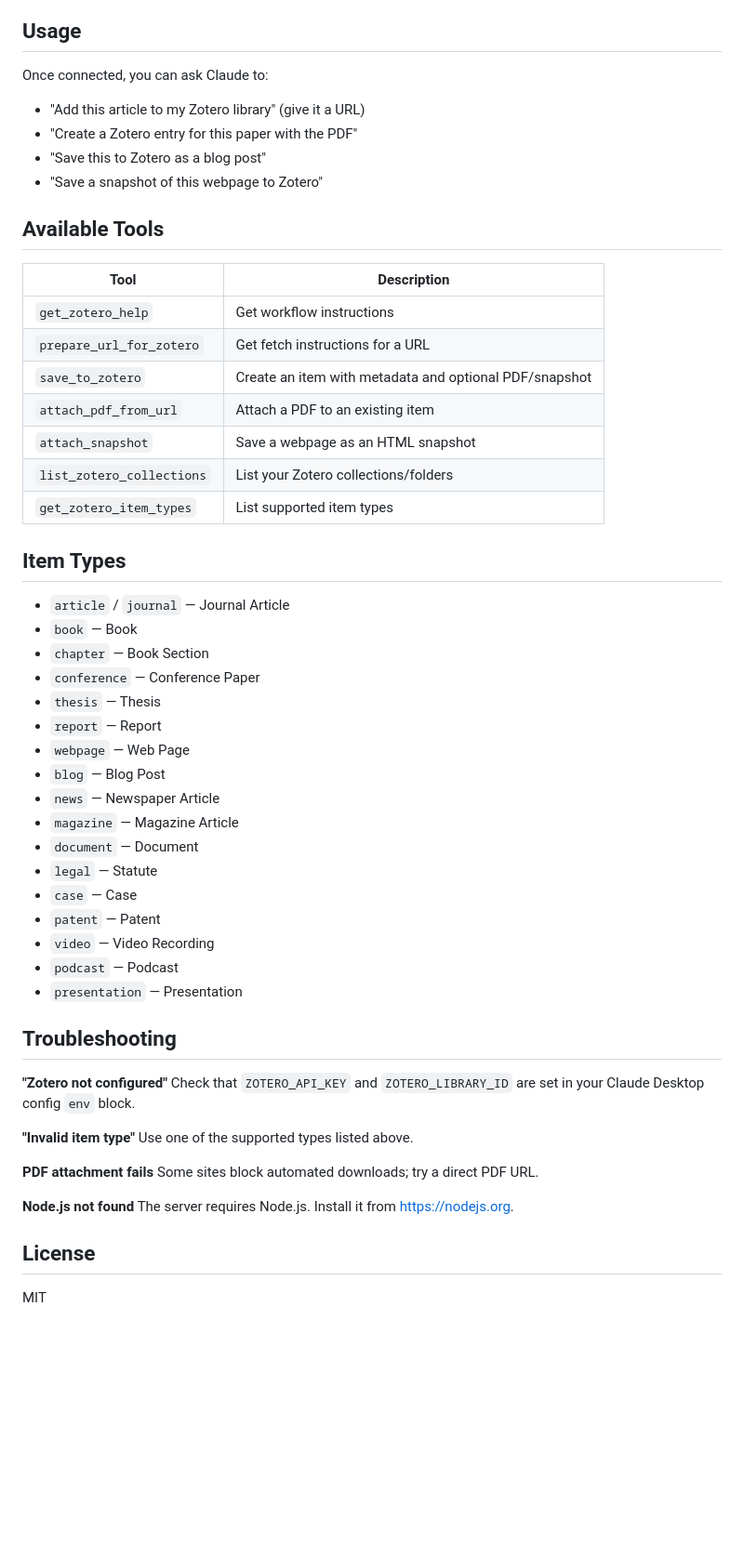
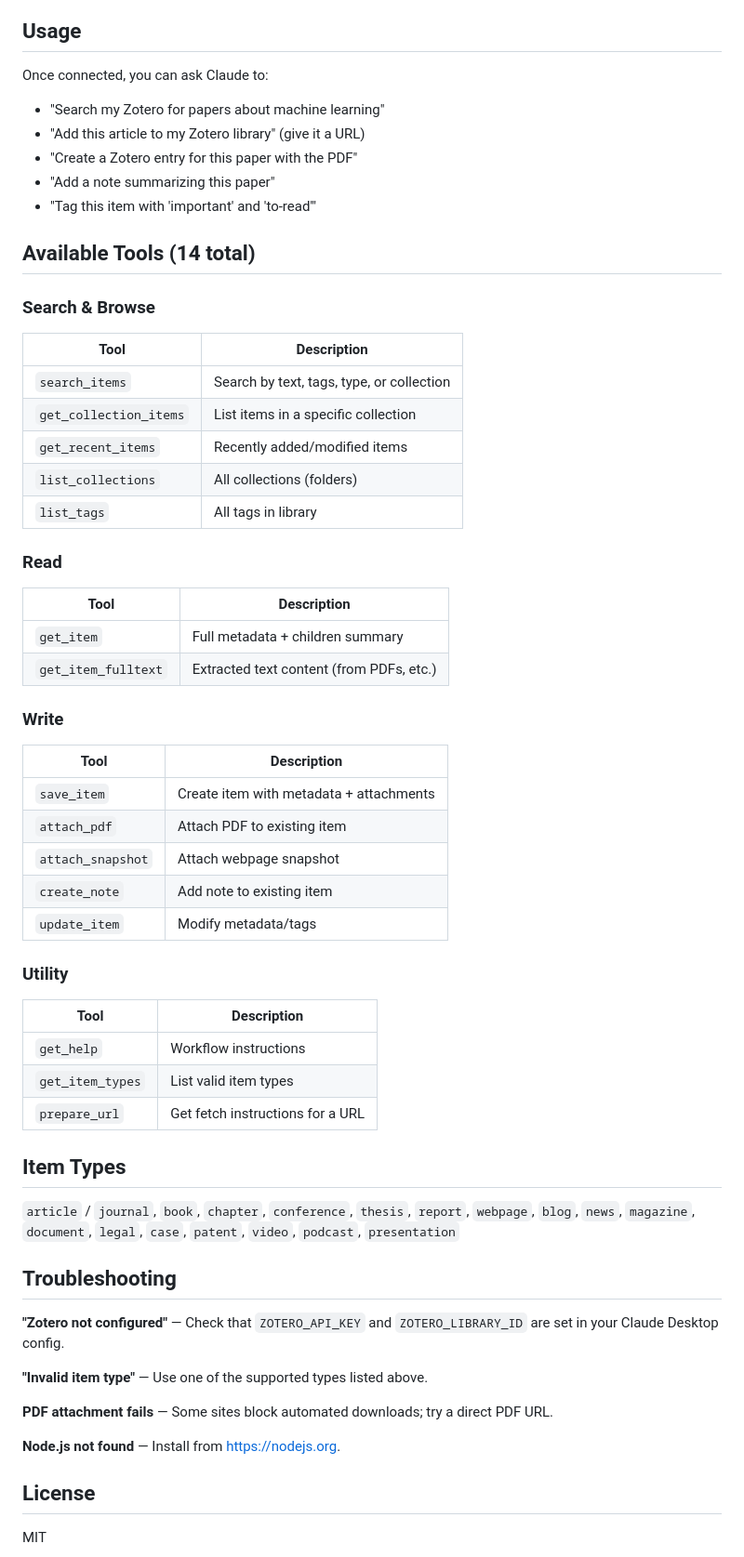
Before and after one commit to upascal/add-to-zotero-mcp, a Markdown page: README.md, the part around the change printed below. Shown: that part at 93% size. Rendered like a GitHub page; blank space fills up the shorter version.

Commit message:
improved readme

```diff
--- a/README.md
+++ b/README.md
@@ -72,56 +83,58 @@ The "add-to-zotero" tools should now appear.
 
 Once connected, you can ask Claude to:
 
+- "Search my Zotero for papers about machine learning"
 - "Add this article to my Zotero library" (give it a URL)
 - "Create a Zotero entry for this paper with the PDF"
-- "Save this to Zotero as a blog post"
-- "Save a snapshot of this webpage to Zotero"
+- "Add a note summarizing this paper"
+- "Tag this item with 'important' and 'to-read'"
 
-## Available Tools
+## Available Tools (14 total)
 
+### Search & Browse
 | Tool | Description |
 |------|-------------|
-| `get_zotero_help` | Get workflow instructions |
-| `prepare_url_for_zotero` | Get fetch instructions for a URL |
-| `save_to_zotero` | Create an item with metadata and optional PDF/snapshot |
-| `attach_pdf_from_url` | Attach a PDF to an existing item |
-| `attach_snapshot` | Save a webpage as an HTML snapshot |
-| `list_zotero_collections` | List your Zotero collections/folders |
-| `get_zotero_item_types` | List supported item types |
+| `search_items` | Search by text, tags, type, or collection |
+| `get_collection_items` | List items in a specific collection |
+| `get_recent_items` | Recently added/modified items |
+| `list_collections` | All collections (folders) |
+| `list_tags` | All tags in library |
+
+### Read
+| Tool | Description |
+|------|-------------|
+| `get_item` | Full metadata + children summary |
+| `get_item_fulltext` | Extracted text content (from PDFs, etc.) |
+
+### Write
+| Tool | Description |
+|------|-------------|
+| `save_item` | Create item with metadata + attachments |
+| `attach_pdf` | Attach PDF to existing item |
+| `attach_snapshot` | Attach webpage snapshot |
+| `create_note` | Add note to existing item |
+| `update_item` | Modify metadata/tags |
+
+### Utility
+| Tool | Description |
+|------|-------------|
+| `get_help` | Workflow instructions |
+| `get_item_types` | List valid item types |
+| `prepare_url` | Get fetch instructions for a URL |
 
 ## Item Types
 
-- `article` / `journal` — Journal Article
-- `book` — Book
-- `chapter` — Book Section
-- `conference` — Conference Paper
-- `thesis` — Thesis
-- `report` — Report
-- `webpage` — Web Page
-- `blog` — Blog Post
-- `news` — Newspaper Article
-- `magazine` — Magazine Article
-- `document` — Document
-- `legal` — Statute
-- `case` — Case
-- `patent` — Patent
-- `video` — Video Recording
-- `podcast` — Podcast
-- `presentation` — Presentation
+`article` / `journal`, `book`, `chapter`, `conference`, `thesis`, `report`, `webpage`, `blog`, `news`, `magazine`, `document`, `legal`, `case`, `patent`, `video`, `podcast`, `presentation`
 
 ## Troubleshooting
 
-**"Zotero not configured"**
-Check that `ZOTERO_API_KEY` and `ZOTERO_LIBRARY_ID` are set in your Claude Desktop config `env` block.
+**"Zotero not configured"** — Check that `ZOTERO_API_KEY` and `ZOTERO_LIBRARY_ID` are set in your Claude Desktop config.
 
-**"Invalid item type"**
-Use one of the supported types listed above.
+**"Invalid item type"** — Use one of the supported types listed above.
 
-**PDF attachment fails**
-Some sites block automated downloads; try a direct PDF URL.
+**PDF attachment fails** — Some sites block automated downloads; try a direct PDF URL.
 
-**Node.js not found**
-The server requires Node.js. Install it from https://nodejs.org.
+**Node.js not found** — Install from https://nodejs.org.
 
 ## License
 
```
Also changed, not shown: other parts of README.md (+20 -9 lines), readme-assets/ConfigureZotero.png (added), readme-assets/SuccessfulConfiguration.png (added), readme-assets/icon.png (added), 3 other files.
